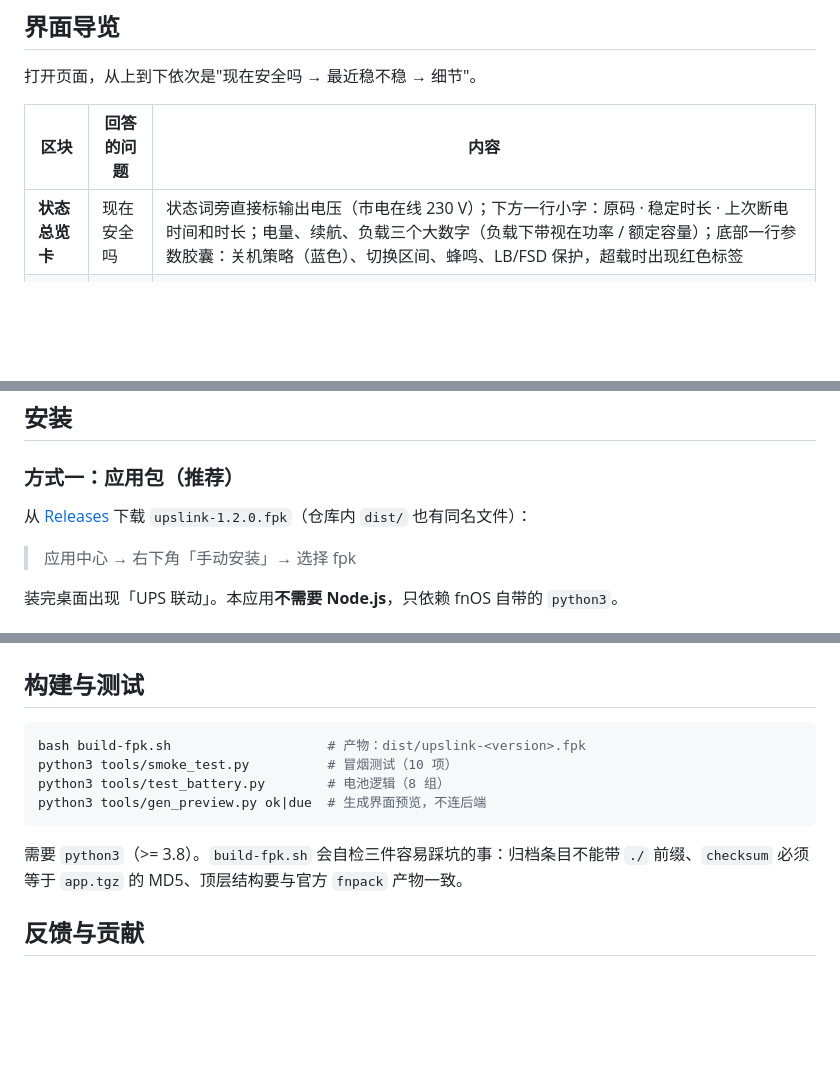
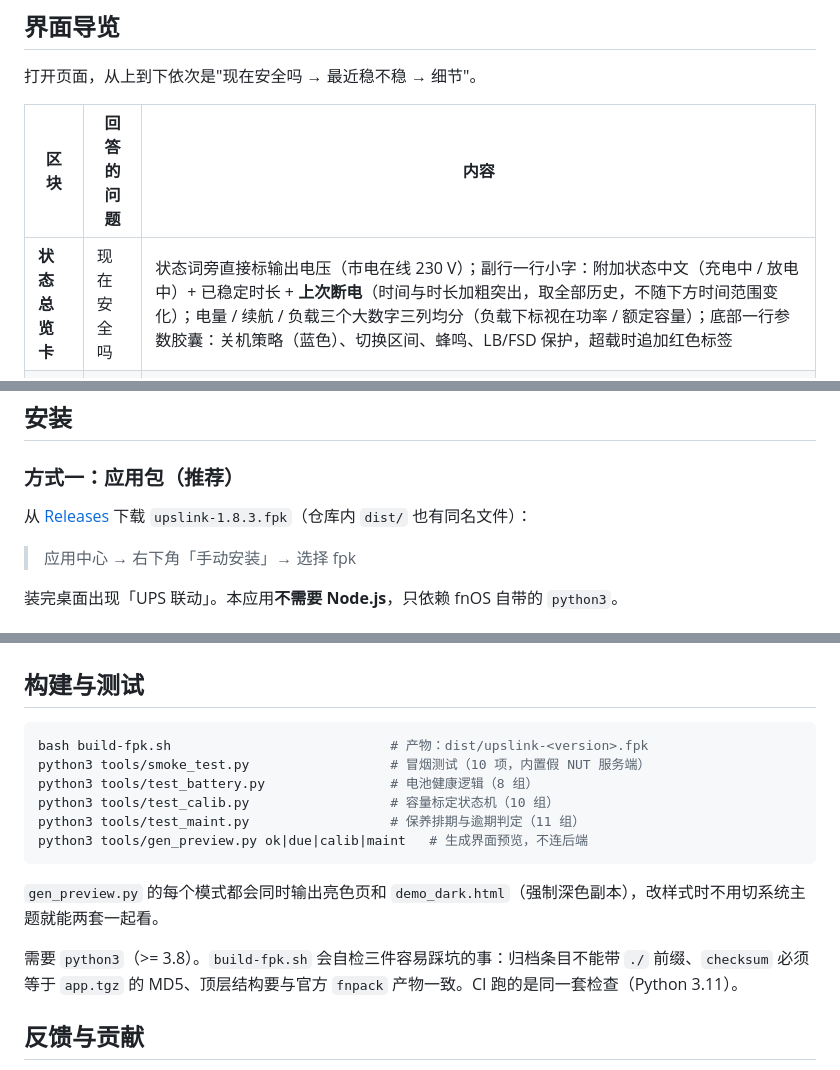
Before and after one commit to cavemannb/fnos-upslink, a Markdown page: README.md, 3 parts joined by grey strips. Rendered like a GitHub page; blank space fills up the shorter version.

````diff
--- a/README.md
+++ b/README.md
@@ -55,7 +55,7 @@ UPS ──USB── 群晖（NUT Server，3493/TCP）
 
 | 区块 | 回答的问题 | 内容 |
 |---|---|---|
-| **状态总览卡** | 现在安全吗 | 状态词旁直接标输出电压（市电在线 230 V）；下方一行小字：原码 · 稳定时长 · 上次断电时间和时长；电量、续航、负载三个大数字（负载下带视在功率 / 额定容量）；底部一行参数胶囊：关机策略（蓝色）、切换区间、蜂鸣、LB/FSD 保护，超载时出现红色标签 |
+| **状态总览卡** | 现在安全吗 | 状态词旁直接标输出电压（市电在线 230 V）；副行一行小字：附加状态中文（充电中 / 放电中）+ 已稳定时长 + **上次断电**（时间与时长加粗突出，取全部历史，不随下方时间范围变化）；电量 / 续航 / 负载三个大数字三列均分（负载下标视在功率 / 额定容量）；底部一行参数胶囊：关机策略（蓝色）、切换区间、蜂鸣、LB/FSD 保护，超载时追加红色标签 |
 | **电池卡** | 电池还行吗 | 电量、低电量阈值、预计续航（UPS 上报）、实测满电（历史断电反推）、投运月龄与更换倒计时；桌面端左数据右健康的两栏布局 |
 | **趋势图** | 最近稳不稳 | 电量与负载双线，断电区间标红；1 时 / 6 时 / 24 时 / 7 天切换；鼠标划过显示该时刻读数。图下方直接跟随断电统计（次数、累计时长、上次、最长一次），随所选时间范围联动 |
 | **折叠区** | 排障与配置 | 设备与驱动（型号/固件/序列号）、全部 NUT 变量（一键复制）、关机策略、健康自检 |
@@ -158,7 +162,7 @@ UPS ──USB── 群晖（NUT Server，3493/TCP）
 
 ### 方式一：应用包（推荐）
 
-从 [Releases](../../releases) 下载 `upslink-1.2.0.fpk`（仓库内 `dist/` 也有同名文件）：
+从 [Releases](../../releases) 下载 `upslink-1.8.3.fpk`（仓库内 `dist/` 也有同名文件）：
 
 > 应用中心 → 右下角「手动安装」→ 选择 fpk
 
@@ -273,13 +277,17 @@ fnOS 自带 NUT，装额外包可能版本冲突；本应用直接用明文协
 ## 构建与测试
 
 ```bash
-bash build-fpk.sh                    # 产物：dist/upslink-<version>.fpk
-python3 tools/smoke_test.py          # 冒烟测试（10 项）
-python3 tools/test_battery.py        # 电池逻辑（8 组）
-python3 tools/gen_preview.py ok|due  # 生成界面预览，不连后端
+bash build-fpk.sh                            # 产物：dist/upslink-<version>.fpk
+python3 tools/smoke_test.py                  # 冒烟测试（10 项，内置假 NUT 服务端）
+python3 tools/test_battery.py                # 电池健康逻辑（8 组）
+python3 tools/test_calib.py                  # 容量标定状态机（10 组）
+python3 tools/test_maint.py                  # 保养排期与逾期判定（11 组）
+python3 tools/gen_preview.py ok|due|calib|maint   # 生成界面预览，不连后端
 ```
 
-需要 `python3`（>= 3.8）。`build-fpk.sh` 会自检三件容易踩坑的事：归档条目不能带 `./` 前缀、`checksum` 必须等于 `app.tgz` 的 MD5、顶层结构要与官方 `fnpack` 产物一致。
+`gen_preview.py` 的每个模式都会同时输出亮色页和 `demo_dark.html`（强制深色副本），改样式时不用切系统主题就能两套一起看。
+
+需要 `python3`（>= 3.8）。`build-fpk.sh` 会自检三件容易踩坑的事：归档条目不能带 `./` 前缀、`checksum` 必须等于 `app.tgz` 的 MD5、顶层结构要与官方 `fnpack` 产物一致。CI 跑的是同一套检查（Python 3.11）。
 
 ## 反馈与贡献
 
````
Also changed, not shown: other parts of README.md (+5 -1 lines), docs/screenshot-battery-due.png, docs/screenshot-main.png.
